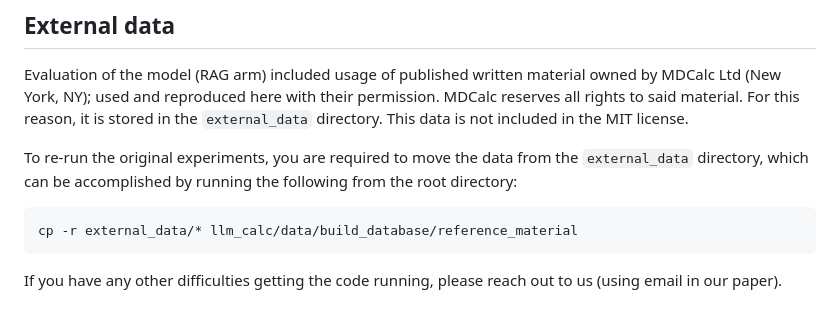
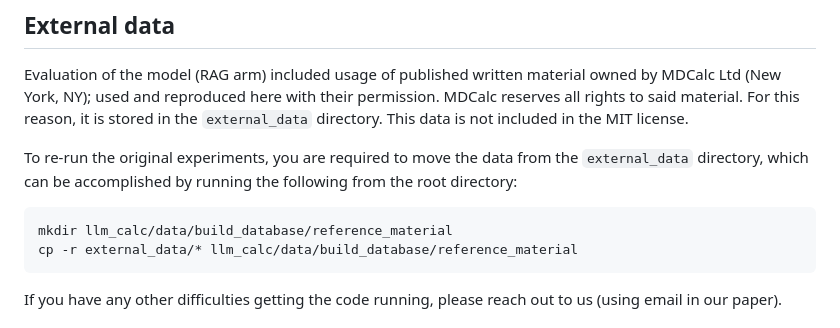
Before and after one commit to stanfordaimlab/llm-as-clinical-calculator, a Markdown page: README.md, the part around the change. Rendered like a GitHub page.

````diff
--- a/README.md
+++ b/README.md
@@ -159,6 +159,7 @@ Evaluation of the model (RAG arm) included usage of published written material o
 To re-run the original experiments, you are required to move the data from the `external_data` directory, which can be accomplished by running the following from the root directory:
 
 ```bash
+mkdir llm_calc/data/build_database/reference_material
 cp -r external_data/* llm_calc/data/build_database/reference_material
 ```
 
````
